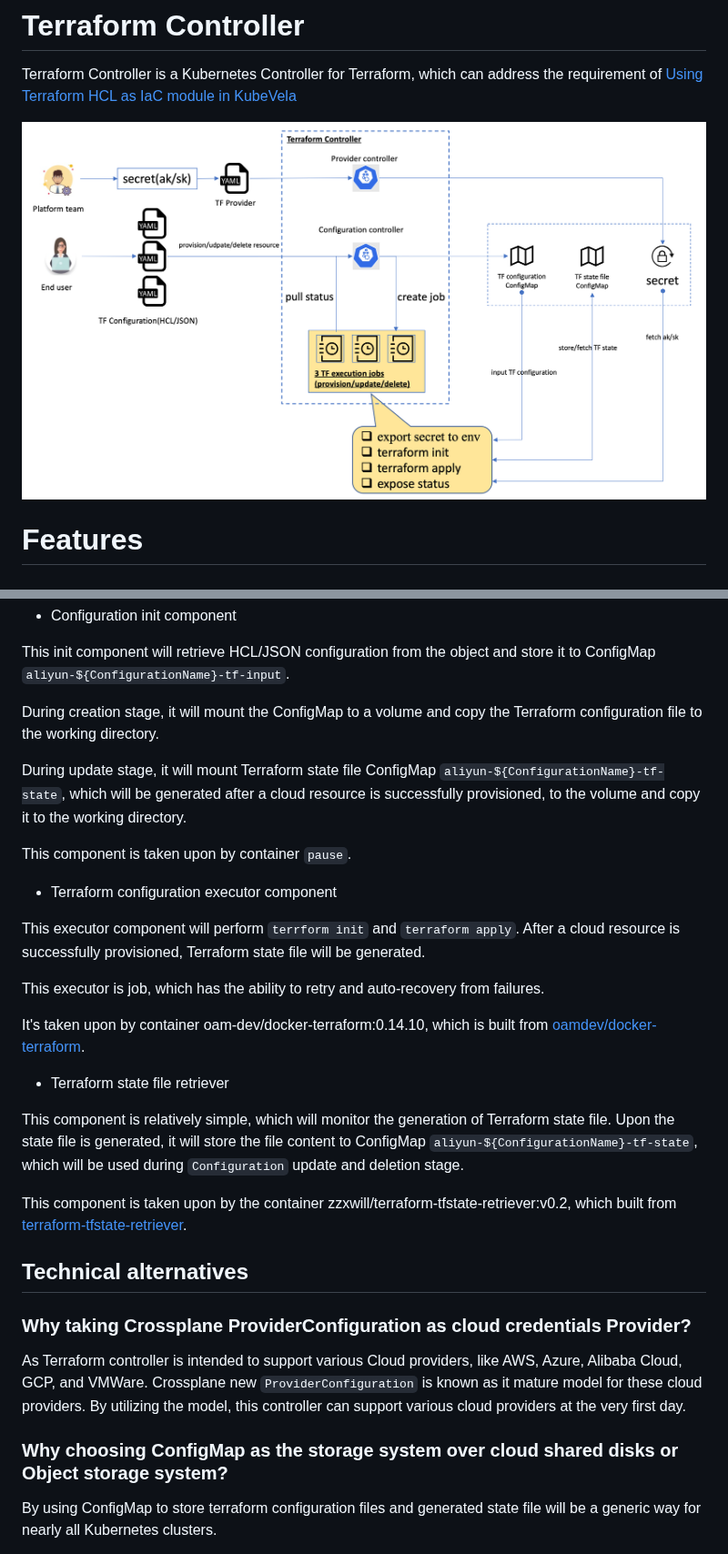
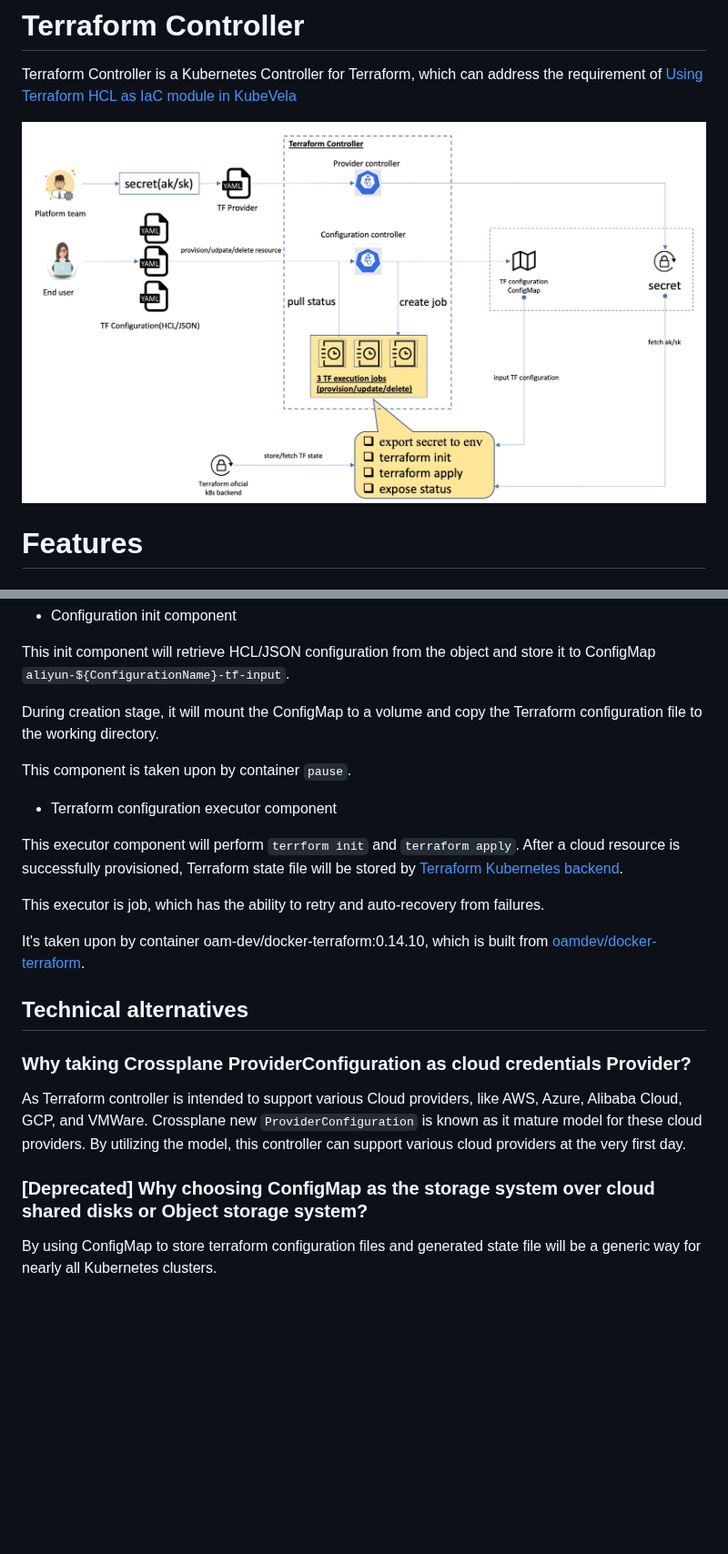
Before and after one commit to kubevela/terraform-controller, a Markdown page: README.md, 2 parts joined by grey strips. Shown at 91% size. Drawn GitHub-style; pictures changed too: docs/resources/architecture.jpg (added), docs/resources/architecture.png (deleted); blank space fills up the shorter version.

```diff
--- a/README.md
+++ b/README.md
@@ -2,7 +2,7 @@
 
 Terraform Controller is a Kubernetes Controller for Terraform, which can address the requirement of [Using Terraform HCL as IaC module in KubeVela](https://github.com/oam-dev/kubevela/issues/698)
 
-![](docs/resources/architecture.png)
+![](docs/resources/architecture.jpg)
 
 # Features
 
@@ -38,28 +38,16 @@ This init component will retrieve HCL/JSON configuration from the object and sto
 
 During creation stage, it will mount the ConfigMap to a volume and copy the Terraform configuration file to the working directory.
 
-During update stage, it will mount Terraform state file ConfigMap `aliyun-${ConfigurationName}-tf-state`, which will be generated
-after a cloud resource is successfully provisioned, to the volume and copy it to the working directory.
-
 This component is taken upon by container `pause`.
 
 - Terraform configuration executor component
 
 This executor component will perform `terrform init` and `terraform apply`. After a cloud resource is successfully provisioned,
-Terraform state file will be generated.
+Terraform state file will be stored by [Terraform Kubernetes backend](https://www.terraform.io/docs/language/settings/backends/kubernetes.html).
 
 This executor is job, which has the ability to retry and auto-recovery from failures.
 
 It's taken upon by container oam-dev/docker-terraform:0.14.10, which is built from [oamdev/docker-terraform](https://github.com/oam-dev/docker-terraform.git).
-
-
-- Terraform state file retriever
-
-This component is relatively simple, which will monitor the generation of Terraform state file. Upon the state file is
-generated, it will store the file content to ConfigMap `aliyun-${ConfigurationName}-tf-state`, which will be used during
-`Configuration` update and deletion stage.
-
-This component is taken upon by the container zzxwill/terraform-tfstate-retriever:v0.2, which  built from [terraform-tfstate-retriever](https://github.com/zzxwill/terraform-tfstate-retriever).
 
 ## Technical alternatives
 
@@ -69,7 +57,7 @@ As Terraform controller is intended to support various Cloud providers, like AWS
 Crossplane new `ProviderConfiguration` is known as it mature model for these cloud providers. By utilizing the model, this
 controller can support various cloud providers at the very first day.
 
-### Why choosing ConfigMap as the storage system over cloud shared disks or Object storage system?
+### [Deprecated] Why choosing ConfigMap as the storage system over cloud shared disks or Object storage system?
 
 By using ConfigMap to store terraform configuration files and generated state file will be a generic way for nearly all
 Kubernetes clusters.
```
Also changed, not shown: other parts of README.md (+2 -83 lines).
